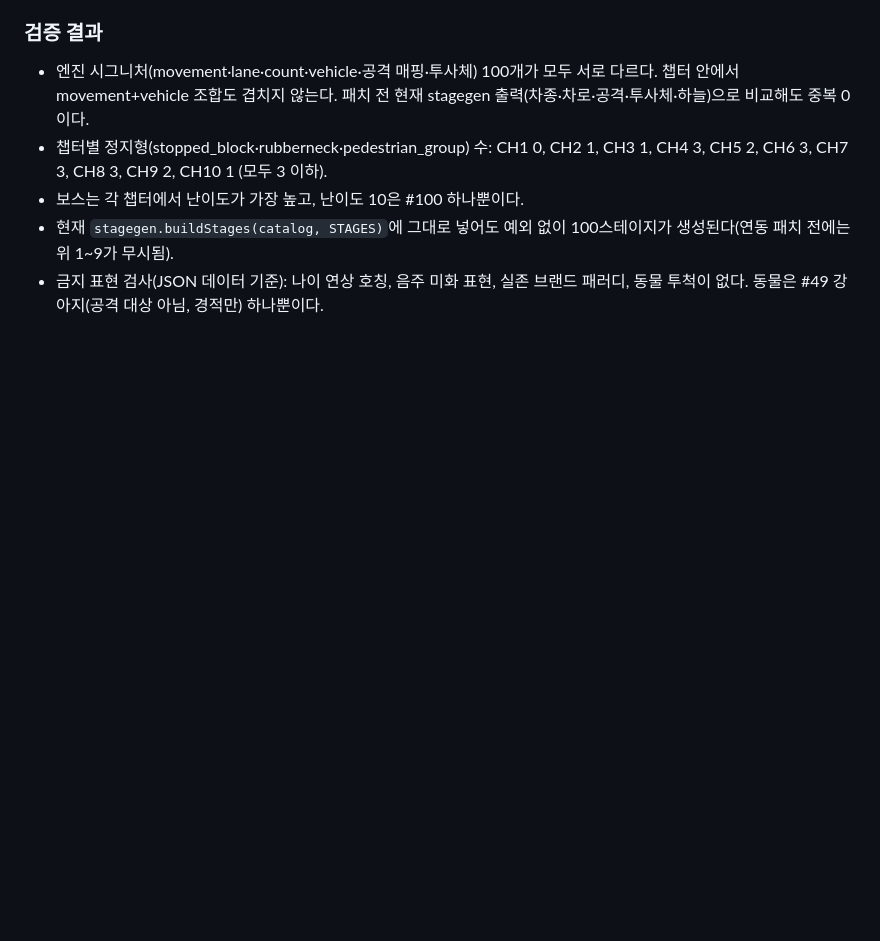
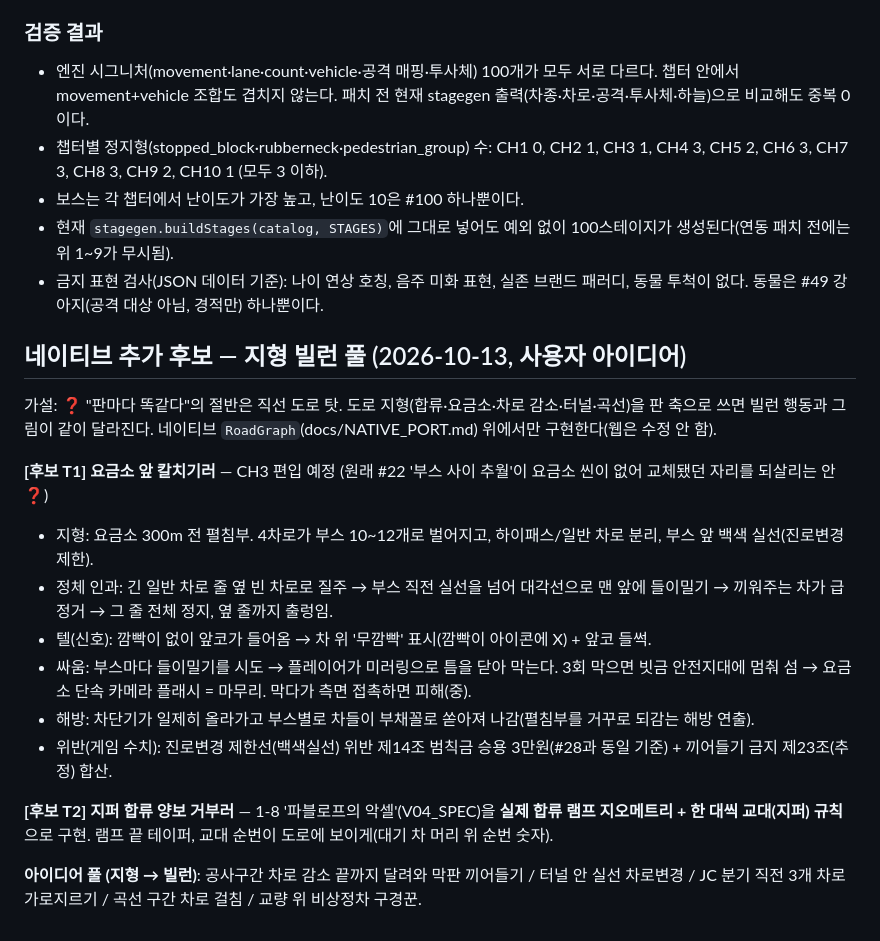
Before and after one commit to ffogtive/G3, a Markdown page: docs/VILLAIN_CATALOG.md, the part around the change. Drawn GitHub-style; blank space fills up the shorter version.

Commit message:
docs: 지형 빌런 후보 — 요금소 앞 칼치기(T1)·지퍼 합류 거부(T2)
가설: ❓ "판마다 똑같다"의 절반은 직선 도로 탓 → 도로 지형(요금소·합류·차로 감소)을 판 축으로. 네이티브 RoadGraph에서만 구현(웹 수정 없음).

Co-Authored-By: Claude Opus 5.5 <noreply@anthropic.com>
Claude-Session: https://claude.ai/code/session_01PEFNHAuTwUWKh1SDFA5zt7

```diff
--- a/docs/VILLAIN_CATALOG.md
+++ b/docs/VILLAIN_CATALOG.md
@@ -848,3 +848,19 @@
 - 보스는 각 챕터에서 난이도가 가장 높고, 난이도 10은 #100 하나뿐이다.
 - 현재 `stagegen.buildStages(catalog, STAGES)`에 그대로 넣어도 예외 없이 100스테이지가 생성된다(연동 패치 전에는 위 1~9가 무시됨).
 - 금지 표현 검사(JSON 데이터 기준): 나이 연상 호칭, 음주 미화 표현, 실존 브랜드 패러디, 동물 투척이 없다. 동물은 #49 강아지(공격 대상 아님, 경적만) 하나뿐이다.
+
+## 네이티브 추가 후보 — 지형 빌런 풀 (2026-10-13, 사용자 아이디어)
+
+가설: ❓ "판마다 똑같다"의 절반은 직선 도로 탓. 도로 지형(합류·요금소·차로 감소·터널·곡선)을 판 축으로 쓰면 빌런 행동과 그림이 같이 달라진다. 네이티브 `RoadGraph`(docs/NATIVE_PORT.md) 위에서만 구현한다(웹은 수정 안 함).
+
+**[후보 T1] 요금소 앞 칼치기러** — CH3 편입 예정 (원래 #22 '부스 사이 추월'이 요금소 씬이 없어 교체됐던 자리를 되살리는 안 ❓)
+- 지형: 요금소 300m 전 펼침부. 4차로가 부스 10~12개로 벌어지고, 하이패스/일반 차로 분리, 부스 앞 백색 실선(진로변경 제한).
+- 정체 인과: 긴 일반 차로 줄 옆 빈 차로로 질주 → 부스 직전 실선을 넘어 대각선으로 맨 앞에 들이밀기 → 끼워주는 차가 급정거 → 그 줄 전체 정지, 옆 줄까지 출렁임.
+- 텔(신호): 깜빡이 없이 앞코가 들어옴 → 차 위 '무깜빡' 표시(깜빡이 아이콘에 X) + 앞코 들썩.
+- 싸움: 부스마다 들이밀기를 시도 → 플레이어가 미러링으로 틈을 닫아 막는다. 3회 막으면 빗금 안전지대에 멈춰 섬 → 요금소 단속 카메라 플래시 = 마무리. 막다가 측면 접촉하면 피해(중).
+- 해방: 차단기가 일제히 올라가고 부스별로 차들이 부채꼴로 쏟아져 나감(펼침부를 거꾸로 되감는 해방 연출).
+- 위반(게임 수치): 진로변경 제한선(백색실선) 위반 제14조 범칙금 승용 3만원(#28과 동일 기준) + 끼어들기 금지 제23조(추정) 합산.
+
+**[후보 T2] 지퍼 합류 양보 거부러** — 1-8 '파블로프의 악셀'(V04_SPEC)을 **실제 합류 램프 지오메트리 + 한 대씩 교대(지퍼) 규칙**으로 구현. 램프 끝 테이퍼, 교대 순번이 도로에 보이게(대기 차 머리 위 순번 숫자).
+
+**아이디어 풀 (지형 → 빌런)**: 공사구간 차로 감소 끝까지 달려와 막판 끼어들기 / 터널 안 실선 차로변경 / JC 분기 직전 3개 차로 가로지르기 / 곡선 구간 차로 걸침 / 교량 위 비상정차 구경꾼.
```
